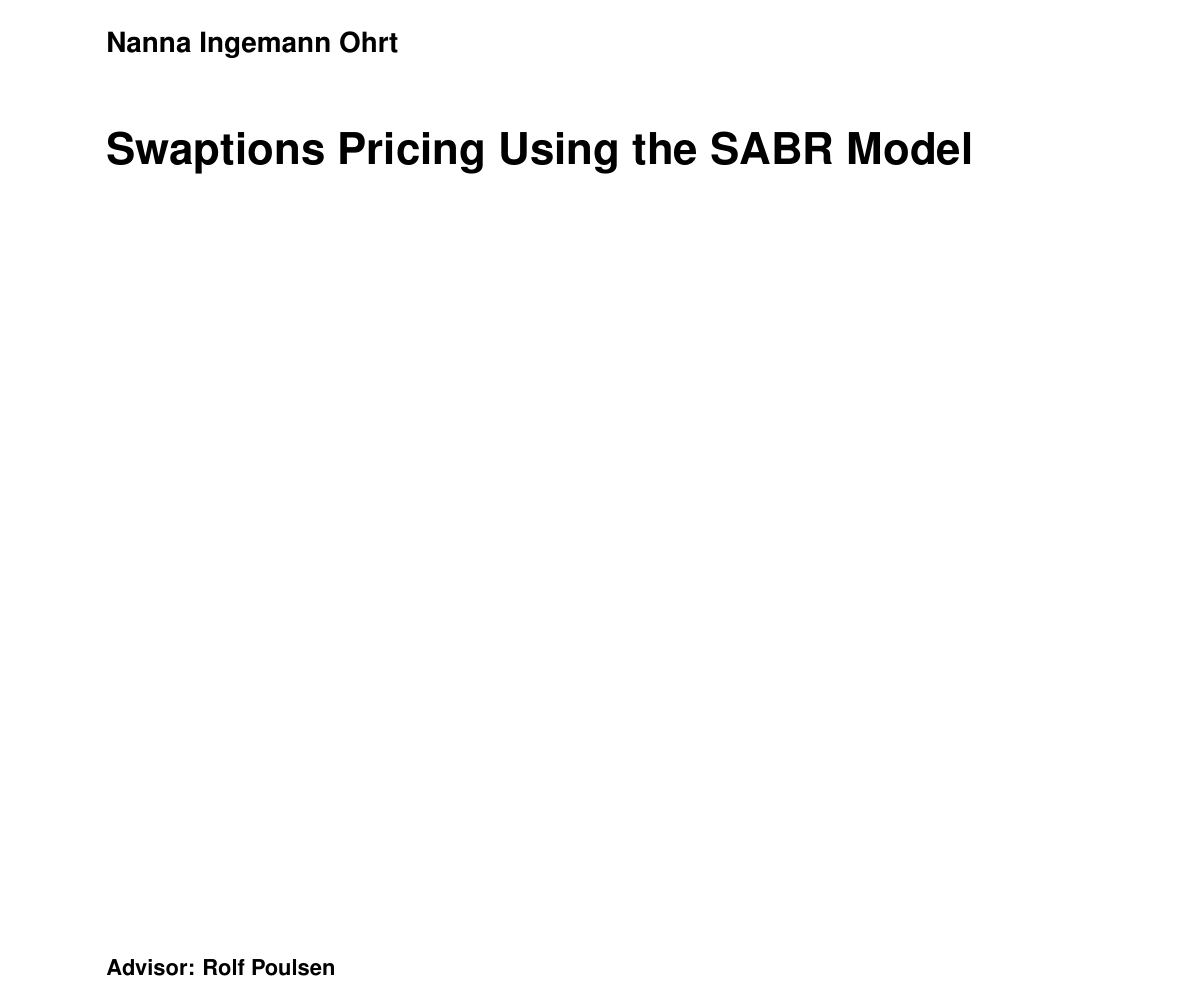
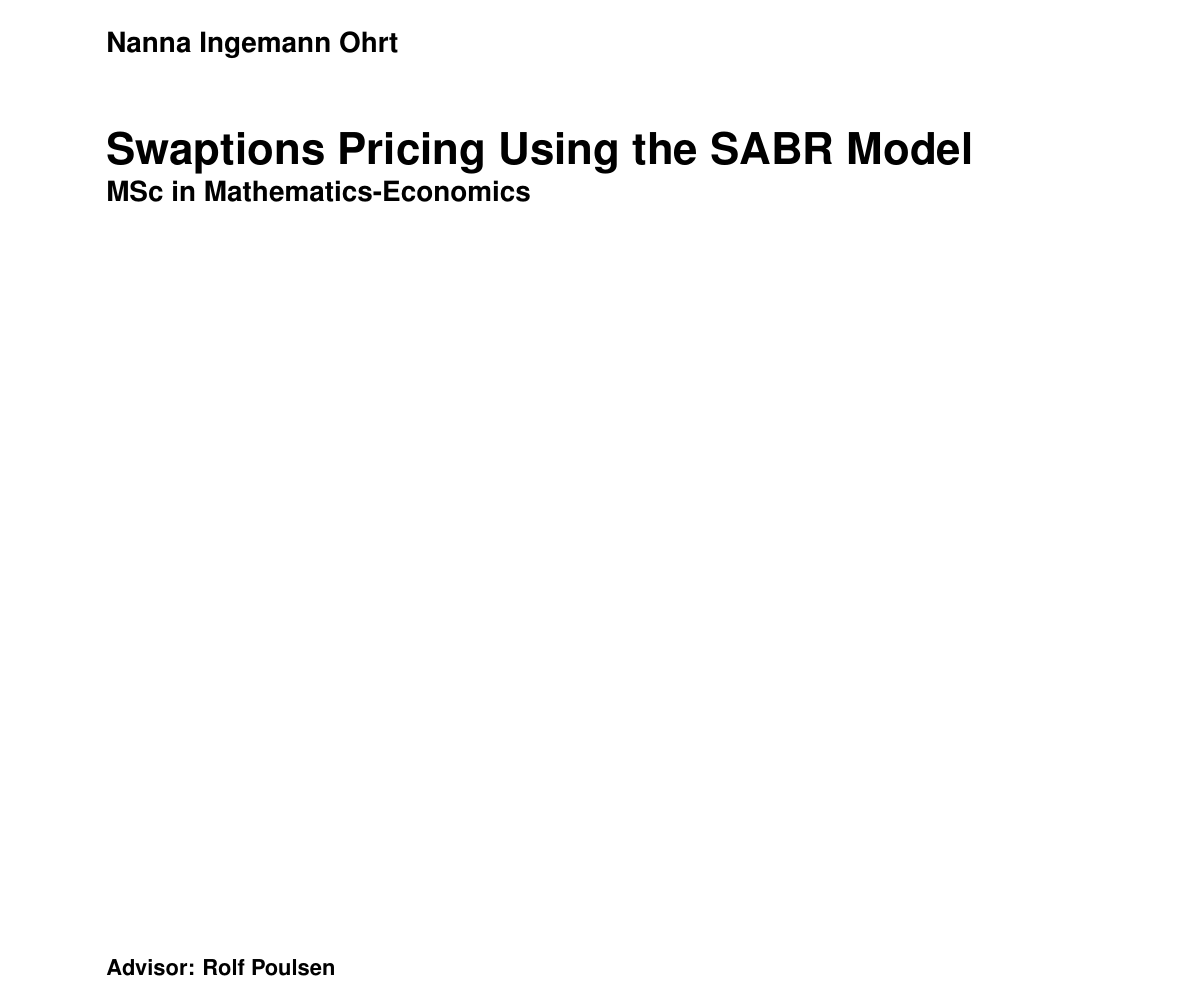
Before and after one commit to NannaOhrt/master_thesis, a LaTeX document (frontpage/frontpage_setup.tex): part of the page, cut so that both start at the same text. Compiled offline with pdfLaTeX.

Commit message:
cahnge frontpage

```diff
--- a/frontpage/frontpage_setup.tex
+++ b/frontpage/frontpage_setup.tex
@@ -90,7 +90,7 @@
 \usepackage[babel, da]{ku-forside} % KU-forside
 
 \titel{Swaptions Pricing Using the SABR Model} %Skriv jeres projektnummer (1-8}
-\undertitel{} %Skriv titlen på jeres projekt
+\undertitel{MSc in Mathematics-Economics} %Skriv titlen på jeres projekt
 \opgave{Master Thesis}
 \forfatter{Nanna Ingemann Ohrt} %Skriv jeres gruppenummer
 \dato{Submitted: May 31th 2024} %"today" skriver automatisk dagens dato.
```
Also changed, not shown: frontpage/frontpage_setup.pdf.
